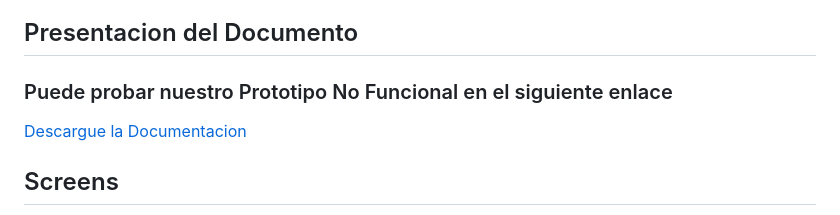
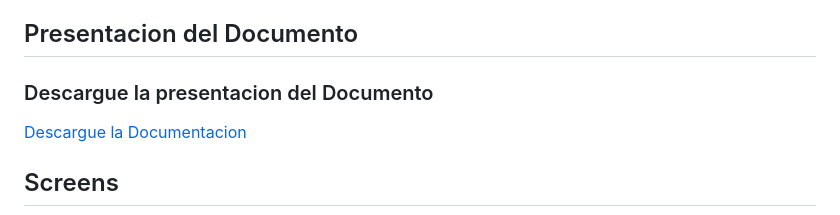
Before and after one commit to RommGG/Proyecto_Desarrollo_Movil_10, a Markdown page: README.md, the part around the change. GitHub-like rendering.

Commit message:
Upd: Cambio de titulo en la Presentacion del documento

```diff
--- a/README.md
+++ b/README.md
@@ -136,7 +136,7 @@
 
 ## Presentacion del Documento
 
-### Puede probar nuestro Prototipo No Funcional en el siguiente enlace
+### Descargue la presentacion del Documento
 <a href="./img/results/Presentacion/PrivilegeCare_Pediatria.pdf" download target="_blank" style="font-size: 20px; text-decoration: underline;">Descargue la Documentacion</a>
 
 ## Screens
```
